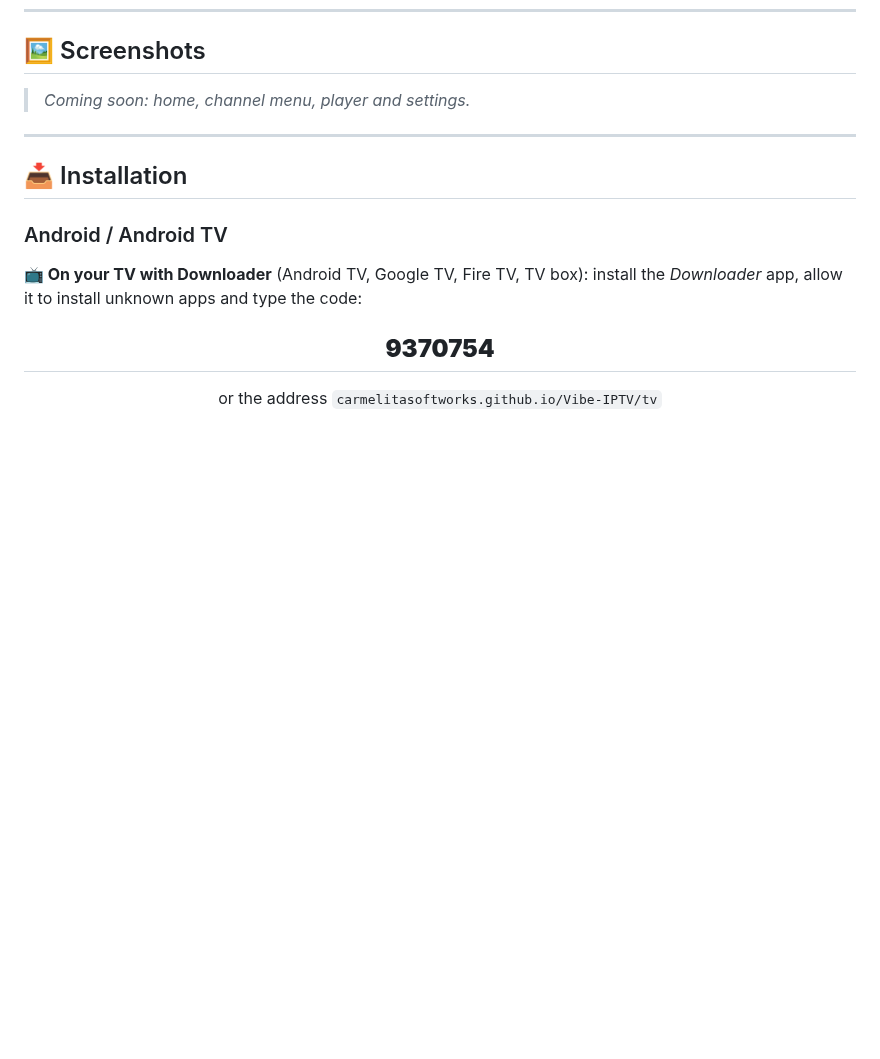
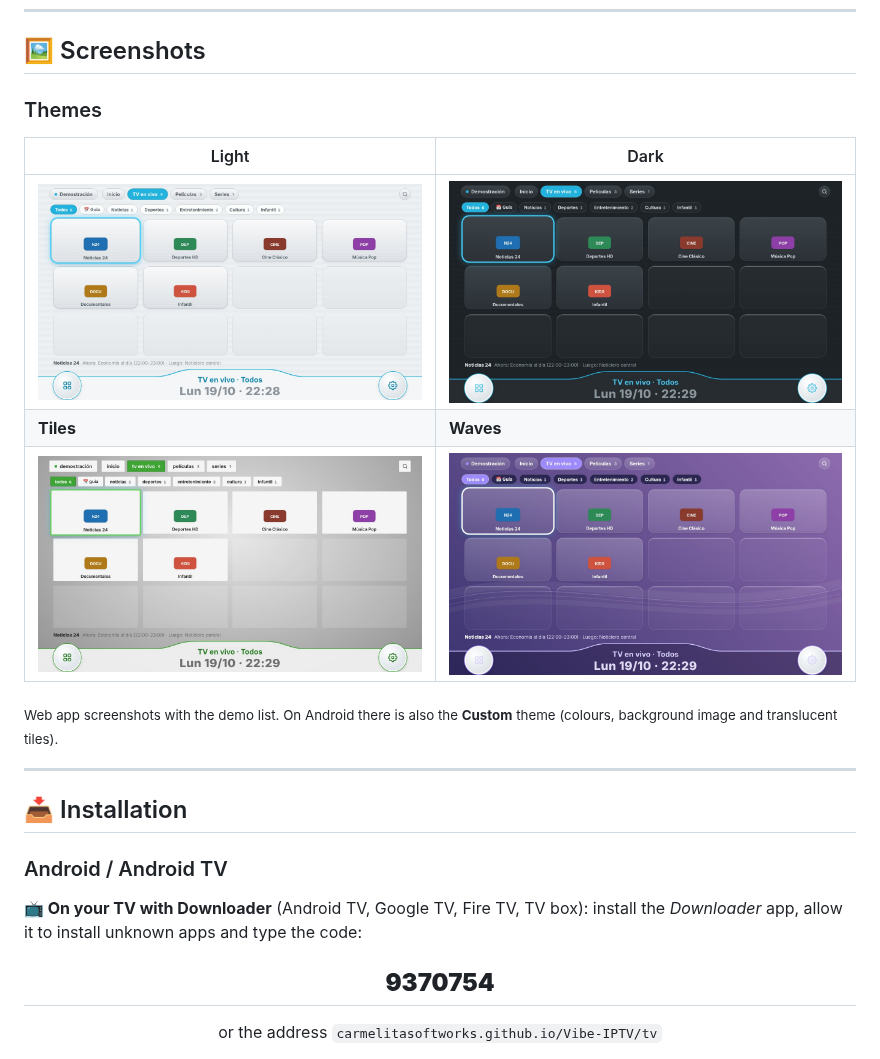
Before and after one commit to CarmelitaSoftworks/Vibe-IPTV, a Markdown page: README.en.md, the part around the change. GitHub-like rendering; pictures changed too: docs/img/tema-dark.jpg (added), docs/img/tema-light.jpg (added), docs/img/tema-metro.jpg (added); blank space fills up the shorter version.

```diff
--- a/README.en.md
+++ b/README.en.md
@@ -103,7 +103,15 @@ All the code is out in the open: you can review it, build it yourself, modify it
 
 ## 🖼️ Screenshots
 
-> _Coming soon: home, channel menu, player and settings._
+### Themes
+
+| Light | Dark |
+|---|---|
+| ![Light theme](docs/img/tema-light.jpg) | ![Dark theme](docs/img/tema-dark.jpg) |
+| **Tiles** | **Waves** |
+| ![Tiles theme](docs/img/tema-metro.jpg) | ![Waves theme](docs/img/tema-wave.jpg) |
+
+<sub>Web app screenshots with the demo list. On Android there is also the **Custom** theme (colours, background image and translucent tiles).</sub>
 
 ---
 
```
Also changed, not shown: README.md (+9 -1 lines), 1 other file.
